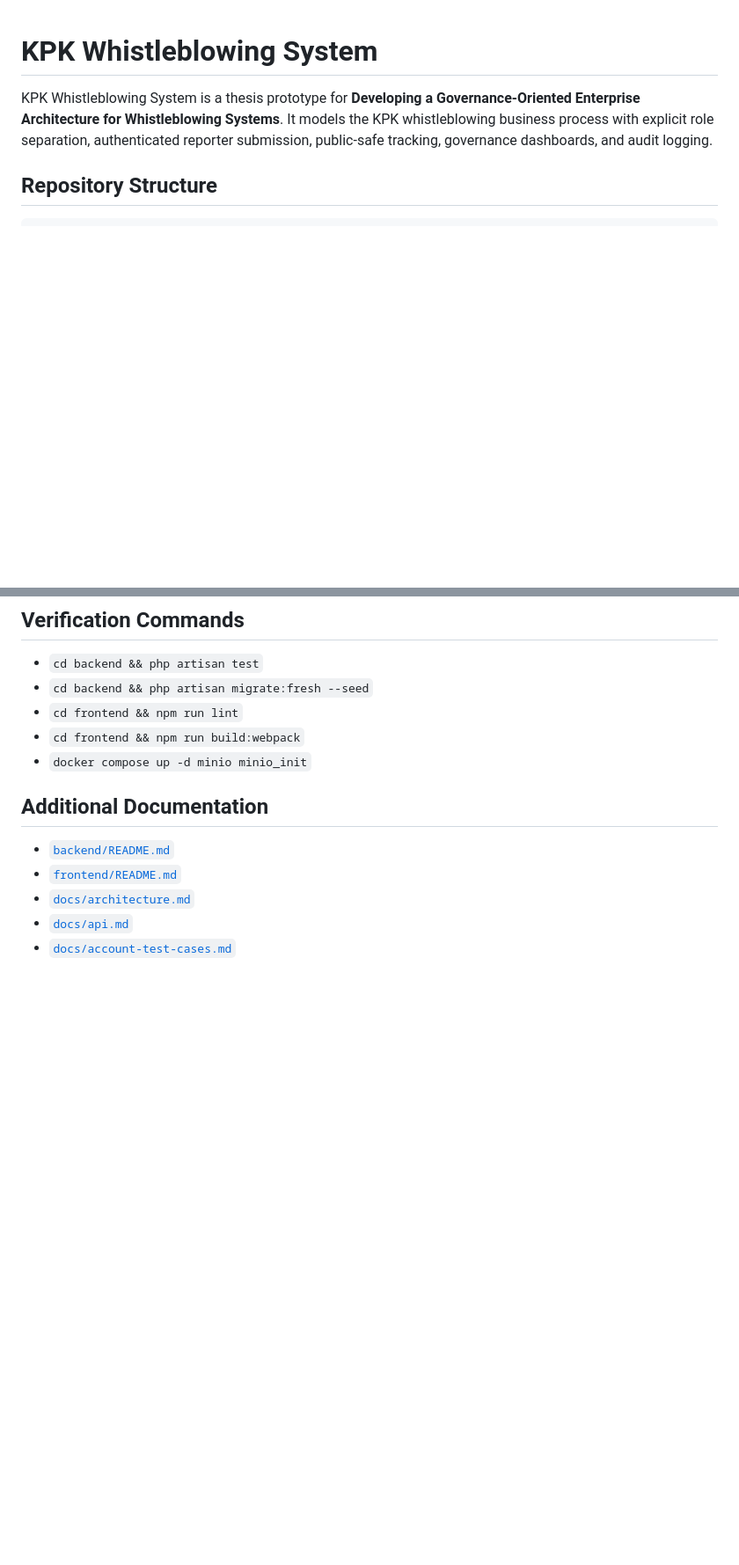
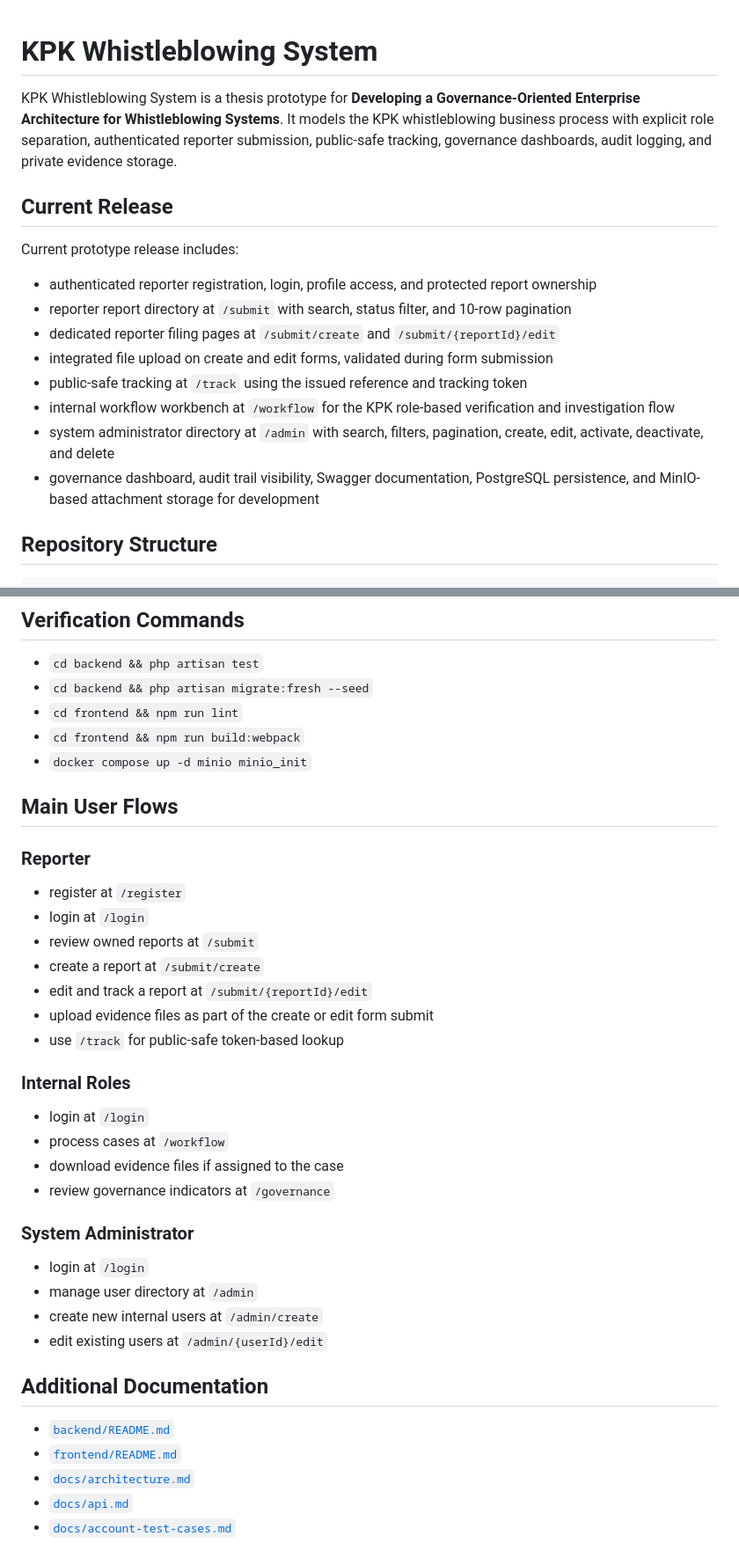
Before and after one commit to aidilikbar/wbs-thesis, a Markdown page: README.md, 2 parts joined by grey strips. Shown at 88% size. Drawn GitHub-style; blank space fills up the shorter version.

```diff
--- a/README.md
+++ b/README.md
@@ -1,6 +1,19 @@
 # KPK Whistleblowing System
 
-KPK Whistleblowing System is a thesis prototype for **Developing a Governance-Oriented Enterprise Architecture for Whistleblowing Systems**. It models the KPK whistleblowing business process with explicit role separation, authenticated reporter submission, public-safe tracking, governance dashboards, and audit logging.
+KPK Whistleblowing System is a thesis prototype for **Developing a Governance-Oriented Enterprise Architecture for Whistleblowing Systems**. It models the KPK whistleblowing business process with explicit role separation, authenticated reporter submission, public-safe tracking, governance dashboards, audit logging, and private evidence storage.
+
+## Current Release
+
+Current prototype release includes:
+
+- authenticated reporter registration, login, profile access, and protected report ownership
+- reporter report directory at `/submit` with search, status filter, and 10-row pagination
+- dedicated reporter filing pages at `/submit/create` and `/submit/{reportId}/edit`
+- integrated file upload on create and edit forms, validated during form submission
+- public-safe tracking at `/track` using the issued reference and tracking token
+- internal workflow workbench at `/workflow` for the KPK role-based verification and investigation flow
+- system administrator directory at `/admin` with search, filters, pagination, create, edit, activate, deactivate, and delete
+- governance dashboard, audit trail visibility, Swagger documentation, PostgreSQL persistence, and MinIO-based attachment storage for development
 
 ## Repository Structure
 
@@ -224,6 +242,32 @@ After `php artisan migrate:fresh --seed`, the following accounts are available.
 - `cd frontend && npm run build:webpack`
 - `docker compose up -d minio minio_init`
 
+## Main User Flows
+
+### Reporter
+
+- register at `/register`
+- login at `/login`
+- review owned reports at `/submit`
+- create a report at `/submit/create`
+- edit and track a report at `/submit/{reportId}/edit`
+- upload evidence files as part of the create or edit form submit
+- use `/track` for public-safe token-based lookup
+
+### Internal Roles
+
+- login at `/login`
+- process cases at `/workflow`
+- download evidence files if assigned to the case
+- review governance indicators at `/governance`
+
+### System Administrator
+
+- login at `/login`
+- manage user directory at `/admin`
+- create new internal users at `/admin/create`
+- edit existing users at `/admin/{userId}/edit`
+
 ## Additional Documentation
 
 - [`backend/README.md`](backend/README.md)
```
Also changed, not shown: other parts of README.md (+7 -2 lines).
